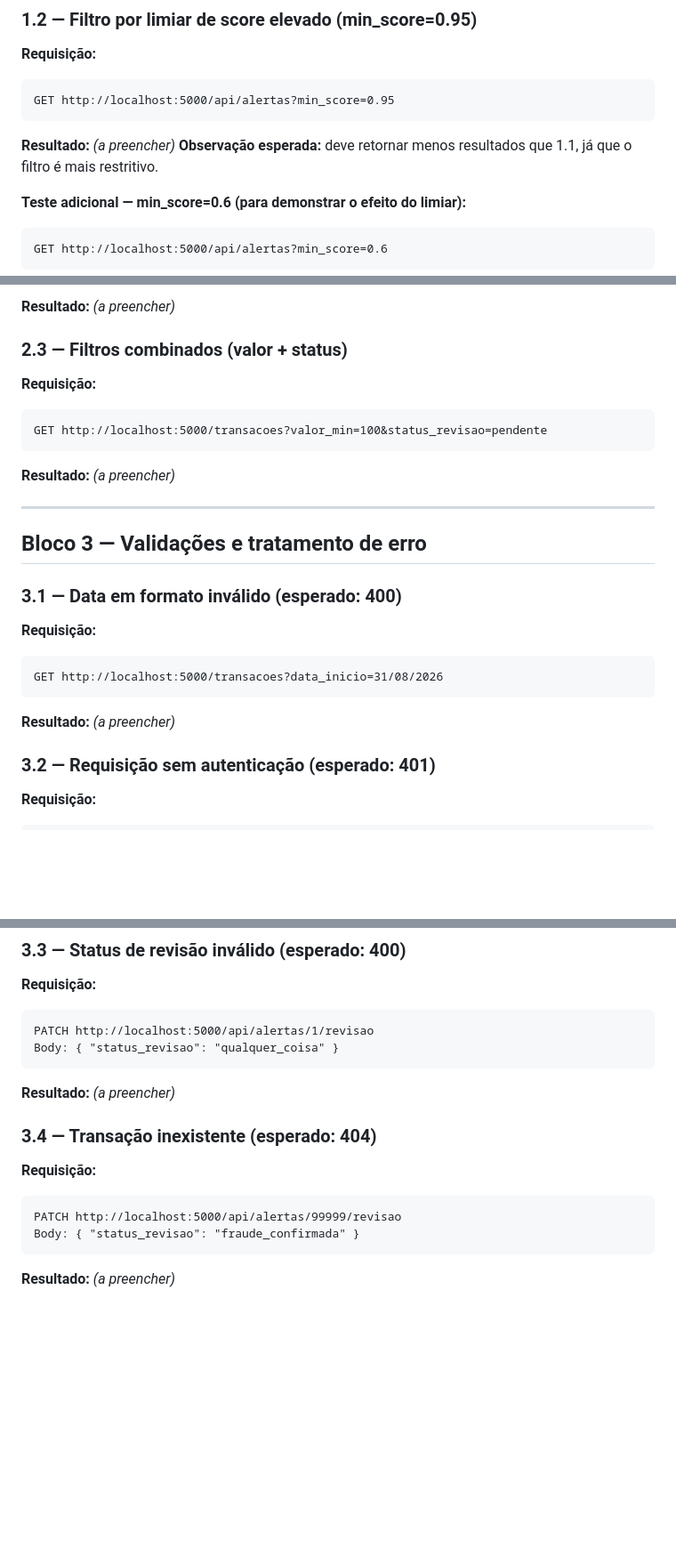
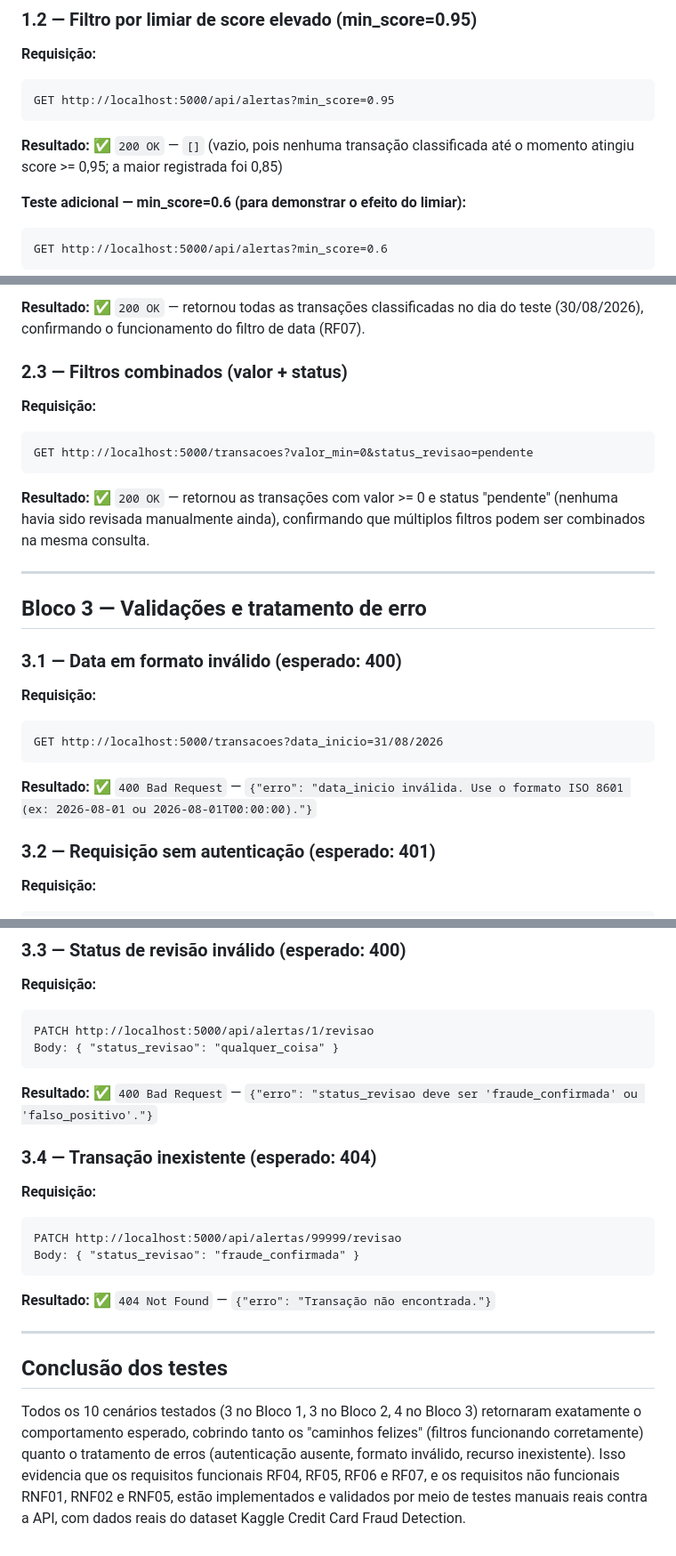
Before and after one commit to Guiiferreira/TCC-Deteccao-de-fraudes-em-transacoes-financeiras, a Markdown page: fraude_deteccao_tcc/EVIDENCIAS_TESTES.md, 3 parts joined by grey strips. Shown at 89% size. Drawn GitHub-style; blank space fills up the shorter version.

Commit message:
Completa evidencias de testes com todos os cenarios validados

````diff
--- a/fraude_deteccao_tcc/EVIDENCIAS_TESTES.md
+++ b/fraude_deteccao_tcc/EVIDENCIAS_TESTES.md
@@ -26,9 +26,9 @@ Header: X-API-Key: tcc-fraude-chave-2026
 ```
 GET http://localhost:5000/api/alertas?min_score=0.95
 ```
-**Resultado:** _(a preencher)_
-**Observação esperada:** deve retornar menos resultados que 1.1, já
-que o filtro é mais restritivo.
+**Resultado:** ✅ `200 OK` — `[]` (vazio, pois nenhuma transação
+classificada até o momento atingiu score >= 0,95; a maior registrada
+foi 0,85)
 
 **Teste adicional — min_score=0.6 (para demonstrar o efeito do limiar):**
 ```
@@ -65,12 +72,17 @@ GET http://localhost:5000/transacoes?data_inicio=2026-08-01&data_fim=2026-08-31
 ```
-**Resultado:** _(a preencher)_
+**Resultado:** ✅ `200 OK` — retornou todas as transações classificadas
+no dia do teste (30/08/2026), confirmando o funcionamento do filtro
+de data (RF07).
 
 ### 2.3 — Filtros combinados (valor + status)
 **Requisição:**
 ```
-GET http://localhost:5000/transacoes?valor_min=100&status_revisao=pendente
+GET http://localhost:5000/transacoes?valor_min=0&status_revisao=pendente
 ```
-**Resultado:** _(a preencher)_
+**Resultado:** ✅ `200 OK` — retornou as transações com valor >= 0 e
+status "pendente" (nenhuma havia sido revisada manualmente ainda),
+confirmando que múltiplos filtros podem ser combinados na mesma
+consulta.
 
 ---
 
@@ -81,7 +93,8 @@ GET http://localhost:5000/transacoes?valor_min=100&status_revisao=pendente
 ```
 GET http://localhost:5000/transacoes?data_inicio=31/08/2026
 ```
-**Resultado:** _(a preencher)_
+**Resultado:** ✅ `400 Bad Request` — `{"erro": "data_inicio inválida.
+Use o formato ISO 8601 (ex: 2026-08-01 ou 2026-08-01T00:00:00)."}`
 
 ### 3.2 — Requisição sem autenticação (esperado: 401)
 **Requisição:**
@@ -97,7 +110,8 @@ GET http://localhost:5000/api/alertas
 PATCH http://localhost:5000/api/alertas/1/revisao
 Body: { "status_revisao": "qualquer_coisa" }
 ```
-**Resultado:** _(a preencher)_
+**Resultado:** ✅ `400 Bad Request` — `{"erro": "status_revisao deve
+ser 'fraude_confirmada' ou 'falso_positivo'."}`
 
 ### 3.4 — Transação inexistente (esperado: 404)
 **Requisição:**
@@ -105,4 +119,19 @@ Body: { "status_revisao": "qualquer_coisa" }
 PATCH http://localhost:5000/api/alertas/99999/revisao
 Body: { "status_revisao": "fraude_confirmada" }
 ```
-**Resultado:** _(a preencher)_
+**Resultado:** ✅ `404 Not Found` — `{"erro": "Transação não
+encontrada."}`
+
+---
+
+## Conclusão dos testes
+
+Todos os 10 cenários testados (3 no Bloco 1, 3 no Bloco 2, 4 no Bloco
+3) retornaram exatamente o comportamento esperado, cobrindo tanto os
+"caminhos felizes" (filtros funcionando corretamente) quanto o
+tratamento de erros (autenticação ausente, formato inválido, recurso
+inexistente). Isso evidencia que os requisitos funcionais RF04, RF05,
+RF06 e RF07, e os requisitos não funcionais RNF01, RNF02 e RNF05,
+estão implementados e validados por meio de testes manuais reais
+contra a API, com dados reais do dataset Kaggle Credit Card Fraud
+Detection.
````
Also changed, not shown: other parts of fraude_deteccao_tcc/EVIDENCIAS_TESTES.md (+11 -4 lines).
